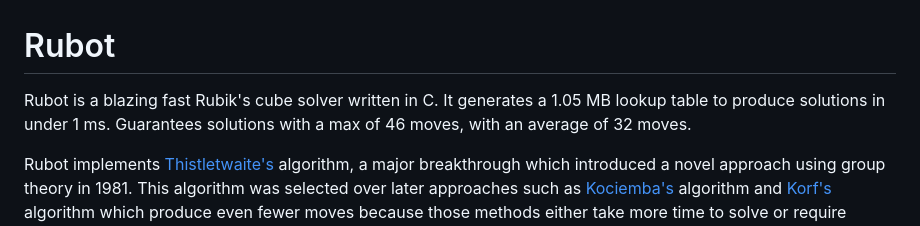
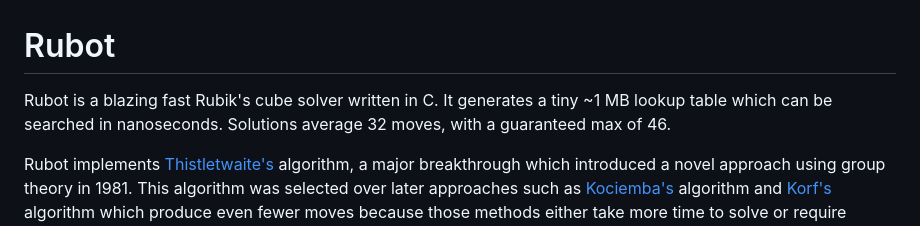
Before and after one commit to tk744/rubot, a Markdown page: README.md, the part around the change. Rendered like a GitHub page.

```diff
--- a/README.md
+++ b/README.md
@@ -1,6 +1,6 @@
 # Rubot
 
-Rubot is a blazing fast Rubik's cube solver written in C. It generates a 1.05 MB lookup table to produce solutions in under 1 ms. Guarantees solutions with a max of 46 moves, with an average of 32 moves.
+Rubot is a blazing fast Rubik's cube solver written in C. It generates a tiny ~1 MB lookup table which can be searched in nanoseconds. Solutions average 32 moves, with a guaranteed max of 46.
 
 Rubot implements [Thistletwaite's](https://en.wikipedia.org/wiki/Optimal_solutions_for_Rubik%27s_Cube#Thistlethwaite's_algorithm) algorithm, a major breakthrough which introduced a novel approach using group theory in 1981. This algorithm was selected over later approaches such as [Kociemba's](https://en.wikipedia.org/wiki/Optimal_solutions_for_Rubik%27s_Cube#Kociemba's_algorithm) algorithm and [Korf's](https://en.wikipedia.org/wiki/Optimal_solutions_for_Rubik%27s_Cube#Korf's_algorithm) algorithm which produce even fewer moves because those methods either take more time to solve or require significantly larger lookup tables.
 
```
